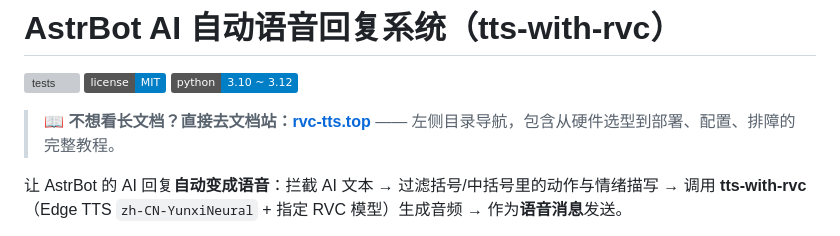
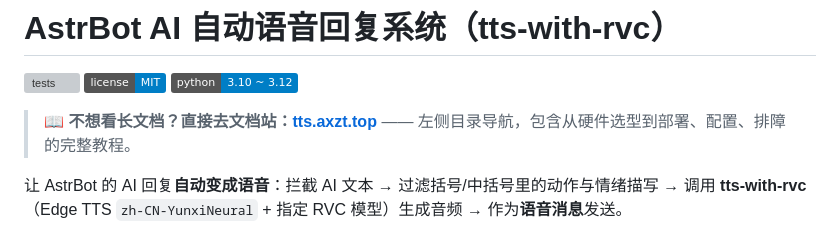
Before and after one commit to yake1145141/voice-tts-system, a Markdown page: README.md, the part around the change. Drawn GitHub-style; badges without logos; grey boxes are pictures that could not be loaded.

Commit message:
docs: 文档站地址改为 tts.axzt.top

```diff
--- a/README.md
+++ b/README.md
@@ -4,7 +4,7 @@
 [![license](https://img.shields.io/badge/license-MIT-blue.svg)](LICENSE)
 [![python](https://img.shields.io/badge/python-3.10%20~%203.12-blue.svg)](https://www.python.org/)
 
-> 📖 **不想看长文档？直接去文档站：[rvc-tts.top](https://rvc-tts.top/)**
+> 📖 **不想看长文档？直接去文档站：[tts.axzt.top](https://tts.axzt.top/)**
 > —— 左侧目录导航，包含从硬件选型到部署、配置、排障的完整教程。
 
 让 AstrBot 的 AI 回复**自动变成语音**：拦截 AI 文本 → 过滤括号/中括号里的动作与情绪描写
```
Also changed, not shown: DEPLOY.md (+1 -1 lines).
